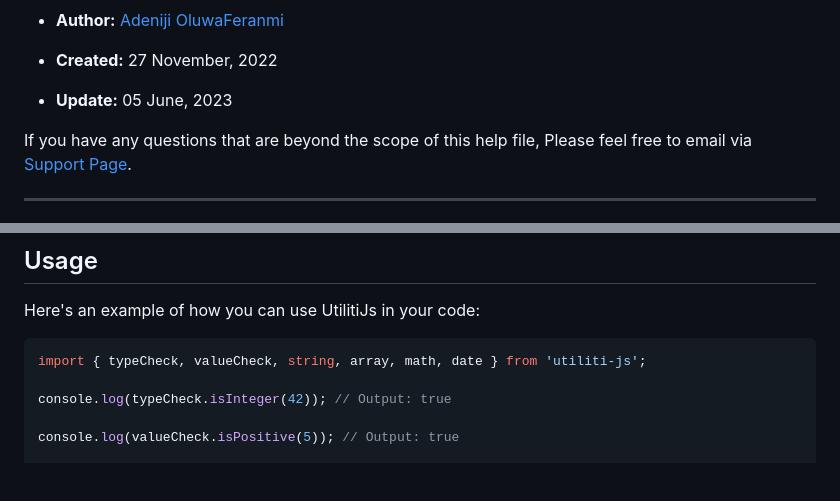
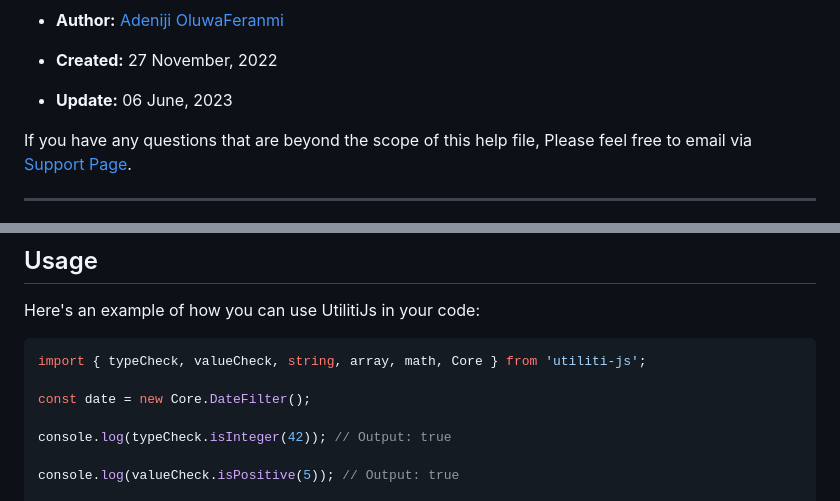
Before and after one commit to Judeadeniji/UtilitiJs, a Markdown page: README.md, 2 parts joined by grey strips. Rendered like a GitHub page; blank space fills up the shorter version.

````diff
--- a/README.md
+++ b/README.md
@@ -16,7 +16,7 @@
 - **Author:** [Adeniji OluwaFeranmi](http://feranmiwebdev.netlify.app)
 
 - **Created:** 27 November, 2022
-- **Update:** 05 June, 2023
+- **Update:** 06 June, 2023
 
 If you have any questions that are beyond the scope of this help file, Please feel free to email via [Support Page](https://twitter.com/Feranmiwebdev).
 
@@ -65,7 +65,9 @@ Once installed, you can import the desired modules and start using the utility f
 Here's an example of how you can use UtilitiJs in your code:
 
 ```javascript
-import { typeCheck, valueCheck, string, array, math, date } from 'utiliti-js';
+import { typeCheck, valueCheck, string, array, math, Core } from 'utiliti-js';
+
+const date = new Core.DateFilter();
 
 console.log(typeCheck.isInteger(42)); // Output: true
 
````
